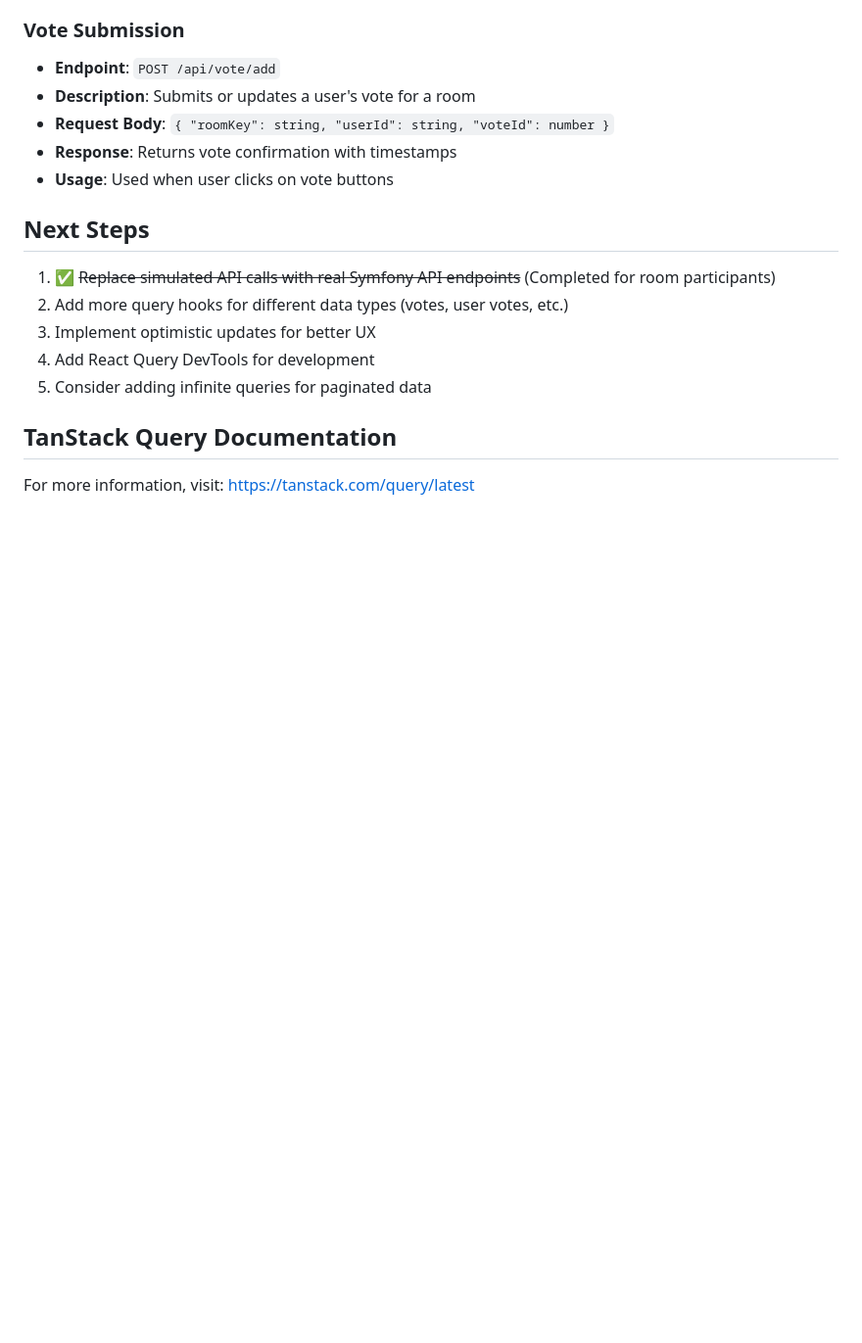
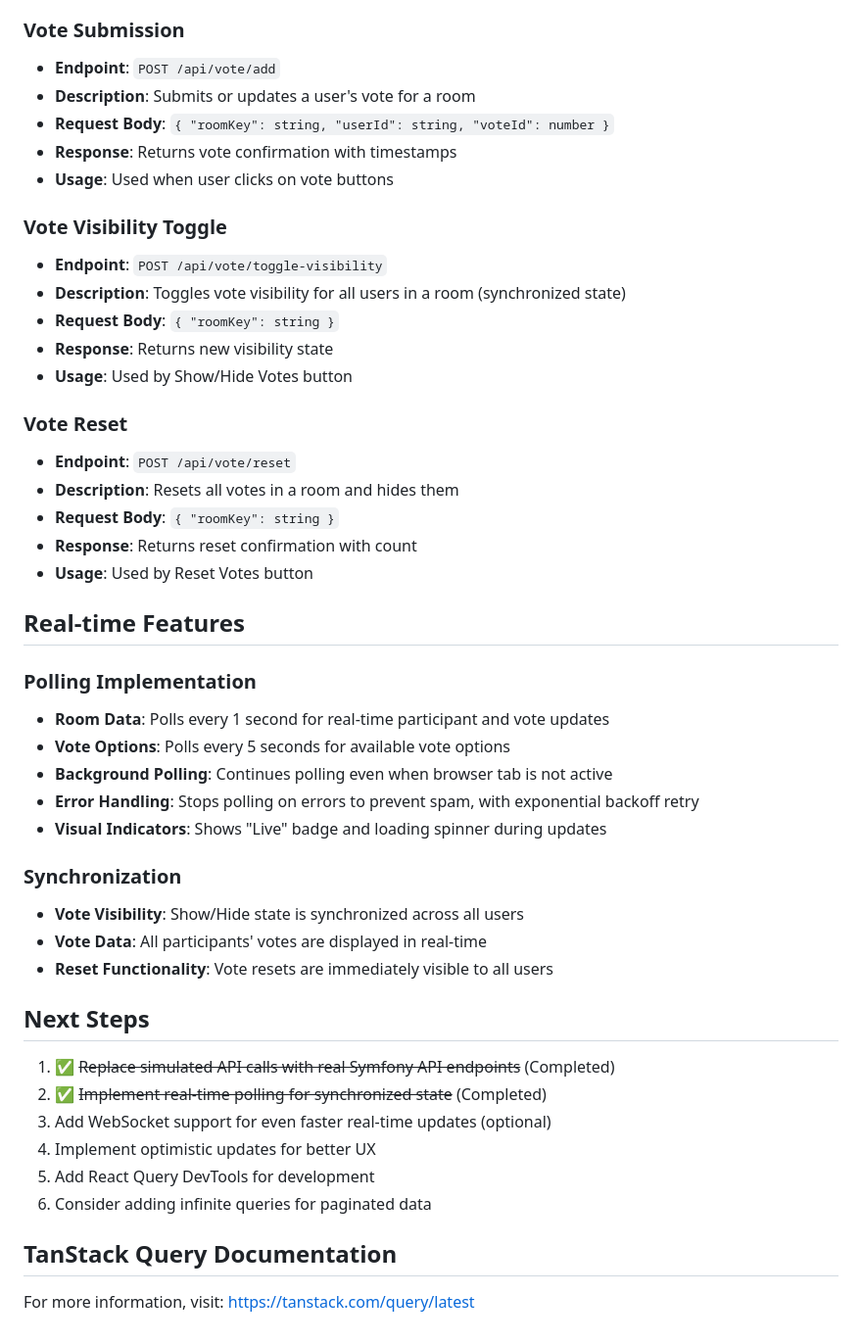
Before and after one commit to ganeshkarekad/scrumpoker, a Markdown page: assets/react/README.md, the part around the change. Shown at 98% size. Rendered like a GitHub page; blank space fills up the shorter version.

```diff
--- a/assets/react/README.md
+++ b/assets/react/README.md
@@ -88,13 +88,42 @@ const updateStatusMutation = useMutation({
 - **Response**: Returns vote confirmation with timestamps
 - **Usage**: Used when user clicks on vote buttons
 
+### Vote Visibility Toggle
+- **Endpoint**: `POST /api/vote/toggle-visibility`
+- **Description**: Toggles vote visibility for all users in a room (synchronized state)
+- **Request Body**: `{ "roomKey": string }`
+- **Response**: Returns new visibility state
+- **Usage**: Used by Show/Hide Votes button
+
+### Vote Reset
+- **Endpoint**: `POST /api/vote/reset`
+- **Description**: Resets all votes in a room and hides them
+- **Request Body**: `{ "roomKey": string }`
+- **Response**: Returns reset confirmation with count
+- **Usage**: Used by Reset Votes button
+
+## Real-time Features
+
+### Polling Implementation
+- **Room Data**: Polls every 1 second for real-time participant and vote updates
+- **Vote Options**: Polls every 5 seconds for available vote options
+- **Background Polling**: Continues polling even when browser tab is not active
+- **Error Handling**: Stops polling on errors to prevent spam, with exponential backoff retry
+- **Visual Indicators**: Shows "Live" badge and loading spinner during updates
+
+### Synchronization
+- **Vote Visibility**: Show/Hide state is synchronized across all users
+- **Vote Data**: All participants' votes are displayed in real-time
+- **Reset Functionality**: Vote resets are immediately visible to all users
+
 ## Next Steps
 
-1. ✅ ~~Replace simulated API calls with real Symfony API endpoints~~ (Completed for room participants)
-2. Add more query hooks for different data types (votes, user votes, etc.)
-3. Implement optimistic updates for better UX
-4. Add React Query DevTools for development
-5. Consider adding infinite queries for paginated data
+1. ✅ ~~Replace simulated API calls with real Symfony API endpoints~~ (Completed)
+2. ✅ ~~Implement real-time polling for synchronized state~~ (Completed)
+3. Add WebSocket support for even faster real-time updates (optional)
+4. Implement optimistic updates for better UX
+5. Add React Query DevTools for development
+6. Consider adding infinite queries for paginated data
 
 ## TanStack Query Documentation
 
```
Also changed, not shown: MERCURE_SETUP.md (added, +157 -0 lines).
